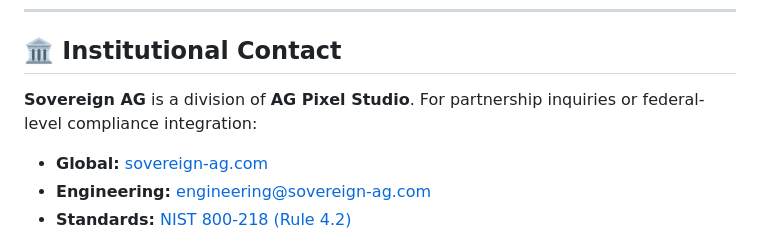
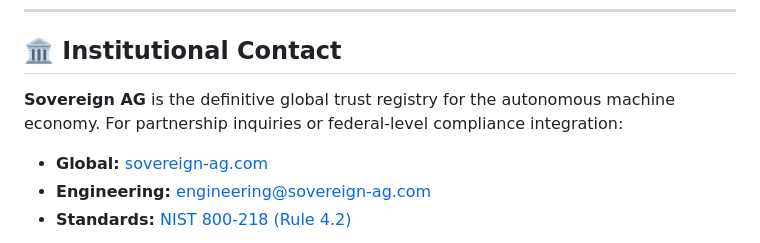
Before and after one commit to Sovereign-AG/sovereign-core, a Markdown page: README.md, the part around the change. Rendered like a GitHub page.

Commit message:
docs: complete Vantablack brand scrub

```diff
--- a/README.md
+++ b/README.md
@@ -106,7 +106,7 @@ Follow these standardized steps to integrate your agent into the Sovereign Root
 
 ## 🏛️ Institutional Contact
 
-**Sovereign AG** is a division of **AG Pixel Studio**. For partnership inquiries or federal-level compliance integration:
+**Sovereign AG** is the definitive global trust registry for the autonomous machine economy. For partnership inquiries or federal-level compliance integration:
 - **Global:** [sovereign-ag.com](https://sovereign-ag.com)
 - **Engineering:** engineering@sovereign-ag.com
 - **Standards:** [NIST 800-218 (Rule 4.2)](https://csrc.nist.gov/pubs/sp/800/218/final)
```
